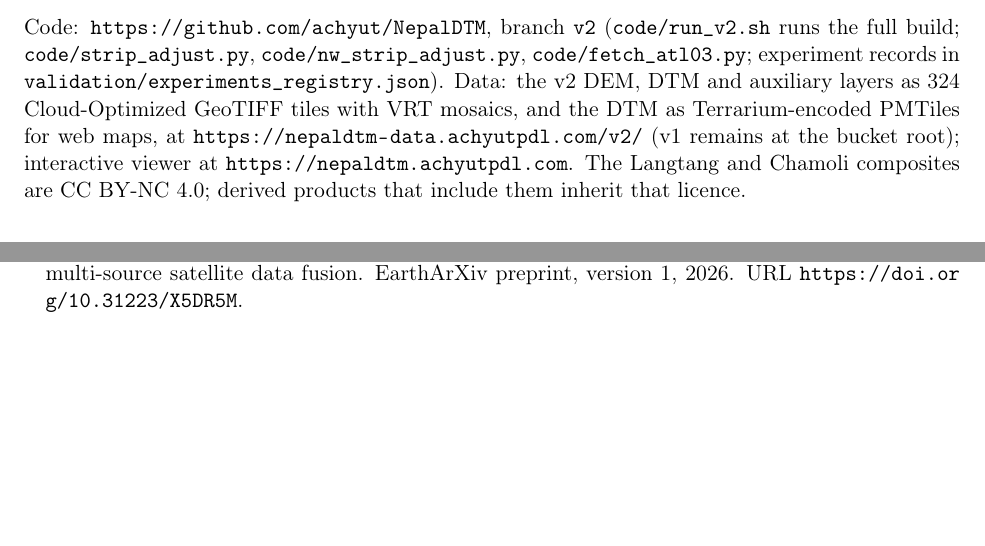
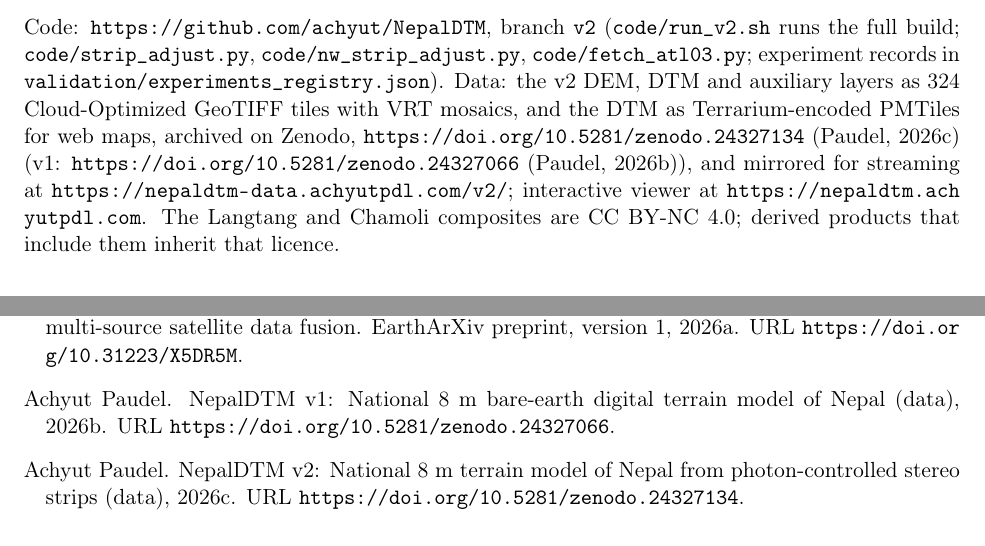
Before and after one commit to achyut/NepalDTM, a LaTeX paper (paper/v2/paper_v2.tex, which reads paper/v2/references.bib): two parts of pages 10 and 11 of 13, joined at a grey line, cut so that both start at the same text, the shorter picture padded with empty space. Compiled offline with pdfLaTeX.

Commit message:
Data links: Zenodo DOIs for v1 (10.5281/zenodo.24327066) and v2 (10.5281/zenodo.24327134)

```diff
--- a/paper/v2/paper_v2.tex
+++ b/paper/v2/paper_v2.tex
@@ -355,8 +355,9 @@ Code: \url{https://github.com/achyut/NepalDTM}, branch \texttt{v2} (\texttt{code
 \texttt{code/strip\_adjust.py}, \texttt{code/nw\_strip\_adjust.py}, \texttt{code/fetch\_atl03.py}; experiment records in
 \texttt{validation/experiments\_registry.json}).
 Data: the v2 DEM, DTM and auxiliary layers as 324 Cloud-Optimized GeoTIFF tiles with VRT mosaics, and the DTM as
-Terrarium-encoded PMTiles for web maps, at
-\url{https://nepaldtm-data.achyutpdl.com/v2/} (v1 remains at the bucket root); interactive viewer at
+Terrarium-encoded PMTiles for web maps, archived on Zenodo,
+\url{https://doi.org/10.5281/zenodo.24327134}~\citep{paudel2026nepaldtmv2data} (v1: \url{https://doi.org/10.5281/zenodo.24327066}~\citep{paudel2026nepaldtmv1data}),
+and mirrored for streaming at \url{https://nepaldtm-data.achyutpdl.com/v2/}; interactive viewer at
 \url{https://nepaldtm.achyutpdl.com}.
 The Langtang and Chamoli composites are CC~BY-NC~4.0; derived products that include them inherit that licence.
 
--- a/paper/v2/references.bib
+++ b/paper/v2/references.bib
@@ -343,3 +343,23 @@
   doi          = {10.31223/X55N75},
   url          = {https://doi.org/10.31223/X55N75}
 }
+
+@misc{paudel2026nepaldtmv2data,
+  author    = {Paudel, Achyut},
+  title     = {{NepalDTM} v2: National 8~m terrain model of {Nepal} from photon-controlled stereo strips (data)},
+  year      = {2026},
+  publisher = {Zenodo},
+  version   = {2.0},
+  doi       = {10.5281/zenodo.24327134},
+  url       = {https://doi.org/10.5281/zenodo.24327134}
+}
+
+@misc{paudel2026nepaldtmv1data,
+  author    = {Paudel, Achyut},
+  title     = {{NepalDTM} v1: National 8~m bare-earth digital terrain model of {Nepal} (data)},
+  year      = {2026},
+  publisher = {Zenodo},
+  version   = {1.0},
+  doi       = {10.5281/zenodo.24327066},
+  url       = {https://doi.org/10.5281/zenodo.24327066}
+}
```
Also changed, not shown: README.md, paper/v2/paper_v2.pdf, 1 other file.
